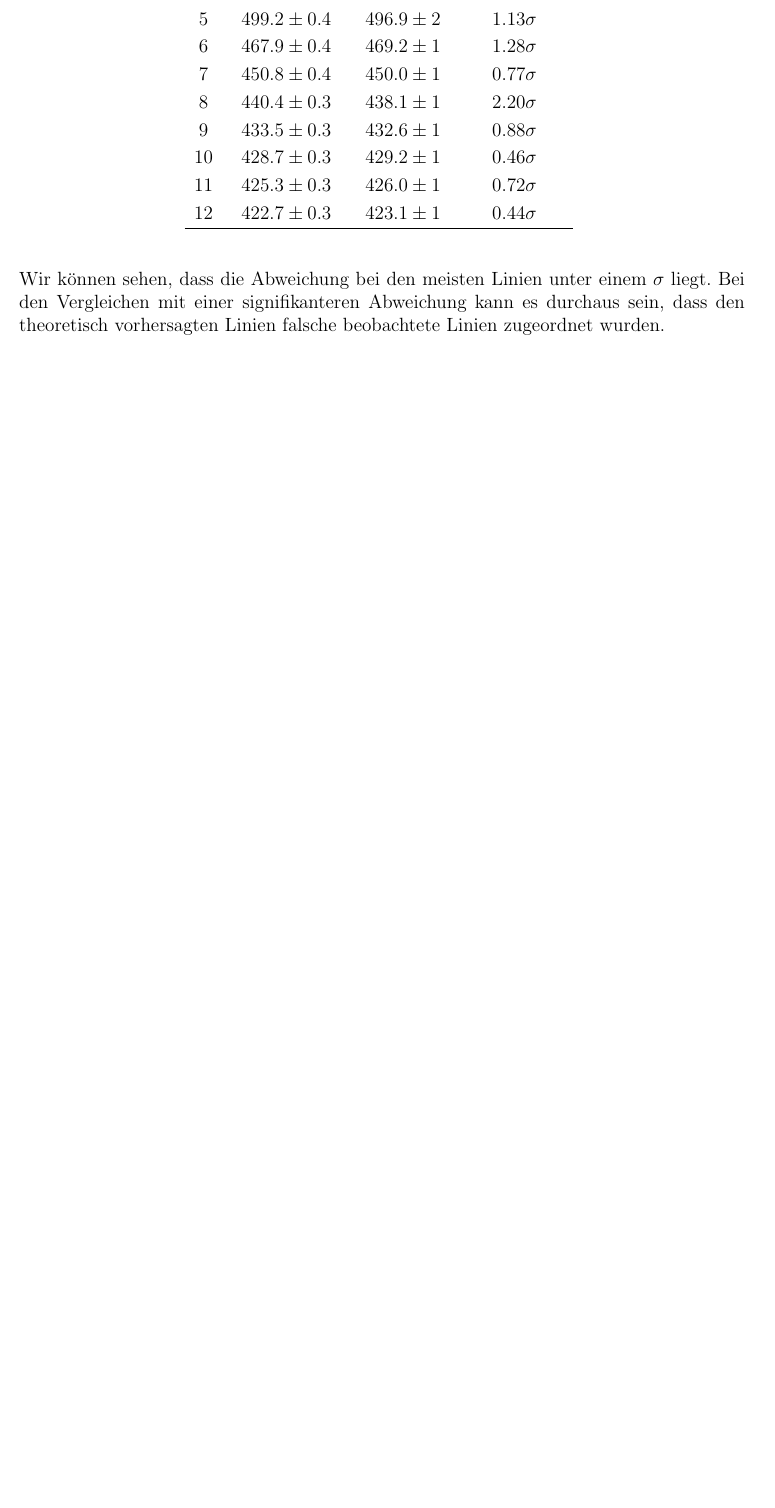
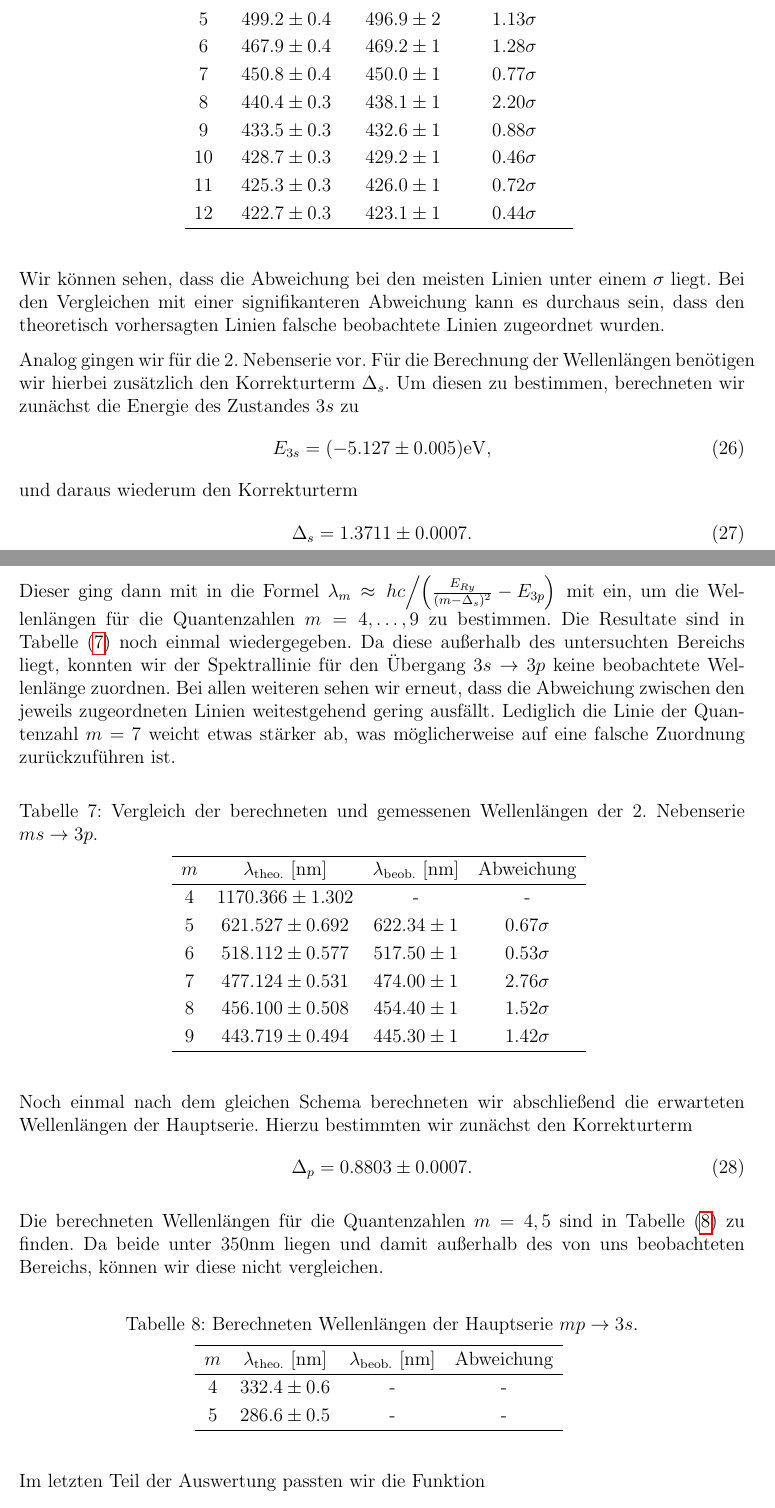
Before and after one commit to marpfr/apl2, a LaTeX document (234/main.tex, which reads 234/summary_discussion.tex): part of page 20 of 20 before the commit and two parts of pages 20 and 21 of 22 after it, the two joined at a grey line, cut so that both start at the same text, the shorter picture padded with empty space. Compiled offline with pdfLaTeX.

Commit message:
234 discussion bis letzter teil anfang

```diff
--- a/234/summary_discussion.tex
+++ b/234/summary_discussion.tex
@@ -85,3 +85,60 @@ Mit diesem bestimmten wir anhand der Formel $\lambda_m \approx \flatfrac{hc}{\qt
 \end{table}
 
 Wir können sehen, dass die Abweichung bei den meisten Linien unter einem $\sigma$ liegt. Bei den Vergleichen mit einer signifikanteren Abweichung kann es durchaus sein, dass den theoretisch vorhersagten Linien falsche beobachtete Linien zugeordnet wurden.
+
+Analog gingen wir für die 2. Nebenserie vor. Für die Berechnung der Wellenlängen benötigen wir hierbei zusätzlich den Korrekturterm $\Delta_s$. Um diesen zu bestimmen, berechneten wir zunächst die Energie des Zustandes $3s$ zu
+\begin{align}
+  E_{3s} = (-5.127 \pm 0.005)\si{\electronvolt},
+\end{align}
+und daraus wiederum den Korrekturterm
+\begin{align}
+  \Delta_s = 1.3711 \pm 0.0007.
+\end{align}
+
+Dieser ging dann mit in die Formel $\lambda_m \approx \flatfrac{hc}{\qty(\frac{E_{Ry}}{(m - \Delta_s)^2} - E_{3p})}$ mit ein, um die Wellenlängen für die Quantenzahlen $m=4,\dots,9$ zu bestimmen. Die Resultate sind in \tabref{tab:wellenlaengen_2ns_zsmf} noch einmal wiedergegeben. Da diese außerhalb des untersuchten Bereichs liegt, konnten wir der Spektrallinie für den Übergang $3s\to3p$ keine beobachtete Wellenlänge zuordnen. Bei allen weiteren sehen wir erneut, dass die Abweichung zwischen den jeweils zugeordneten Linien weitestgehend gering ausfällt. Lediglich die Linie der Quantenzahl $m=7$ weicht etwas stärker ab, was möglicherweise auf eine falsche Zuordnung zurückzuführen ist.
+
+\begin{table}[H]
+  \centering
+  \caption{Vergleich der berechneten und gemessenen Wellenlängen der 2. Nebenserie $ms \to 3p$.}
+  \vspace*{0.5em}
+  \begin{tabular}{c c c c}
+      \hline
+      $m$ & $\lambda_{\text{theo.}}$ [nm] & $\lambda_{\text{beob.}}$ [nm] & Abweichung \\
+      \hline
+      4  & $1170.366 \pm 1.302$ & -     & -     \\
+      5  & $621.527 \pm 0.692$  & $622.34 \pm 1$ & $0.67\sigma$ \\
+      6  & $518.112 \pm 0.577$  & $517.50 \pm 1$ & $0.53\sigma$ \\
+      7  & $477.124 \pm 0.531$  & $474.00 \pm 1$ & $2.76\sigma$ \\
+      8  & $456.100 \pm 0.508$  & $454.40 \pm 1$ & $1.52\sigma$ \\
+      9  & $443.719 \pm 0.494$  & $445.30 \pm 1$ & $1.42\sigma$ \\
+      \hline
+  \end{tabular}
+  \label{tab:wellenlaengen_2ns_zsmf}
+\end{table}
+
+Noch einmal nach dem gleichen Schema berechneten wir abschließend die erwarteten Wellenlängen der Hauptserie. Hierzu bestimmten wir zunächst den Korrekturterm
+\begin{align}
+  \Delta_p = 0.8803 \pm 0.0007.
+\end{align}
+
+Die berechneten Wellenlängen für die Quantenzahlen $m=4,5$ sind in \tabref{tab:wellenlaengen_hs_zsfm} zu finden. Da beide unter $350\si{\nano\meter}$ liegen und damit außerhalb des von uns beobachteten Bereichs, können wir diese nicht vergleichen.
+
+\begin{table}[H]
+  \centering
+  \caption{Berechneten Wellenlängen der Hauptserie $mp \to 3s$.}
+  \vspace*{0.5em}
+  \begin{tabular}{c c c c}
+      \hline
+      $m$ & $\lambda_{\text{theo.}}$ [nm] & $\lambda_{\text{beob.}}$ [nm] & Abweichung \\
+      \hline
+      4  & $332.4 \pm 0.6$ & -     & -     \\
+      5  & $286.6 \pm 0.5$  & - & - \\
+      \hline
+  \end{tabular}
+  \label{tab:wellenlaengen_hs_zsfm}
+\end{table}
+
+Im letzten Teil der Auswertung passten wir die Funktion
+\begin{align}
+  f(m;E_{Ry}, E_{3p}, \Delta_{d(s)}) = \frac{hc}{\frac{E_{Ry}}{(m - \Delta_{d(s)})^2} - E_{3p}} = \lambda_m
+\end{align}
```
Also changed, not shown: 234/evaluation_analysis.tex (+1 -1 lines), 234/summary_discussion.tex (35 more changed lines).
